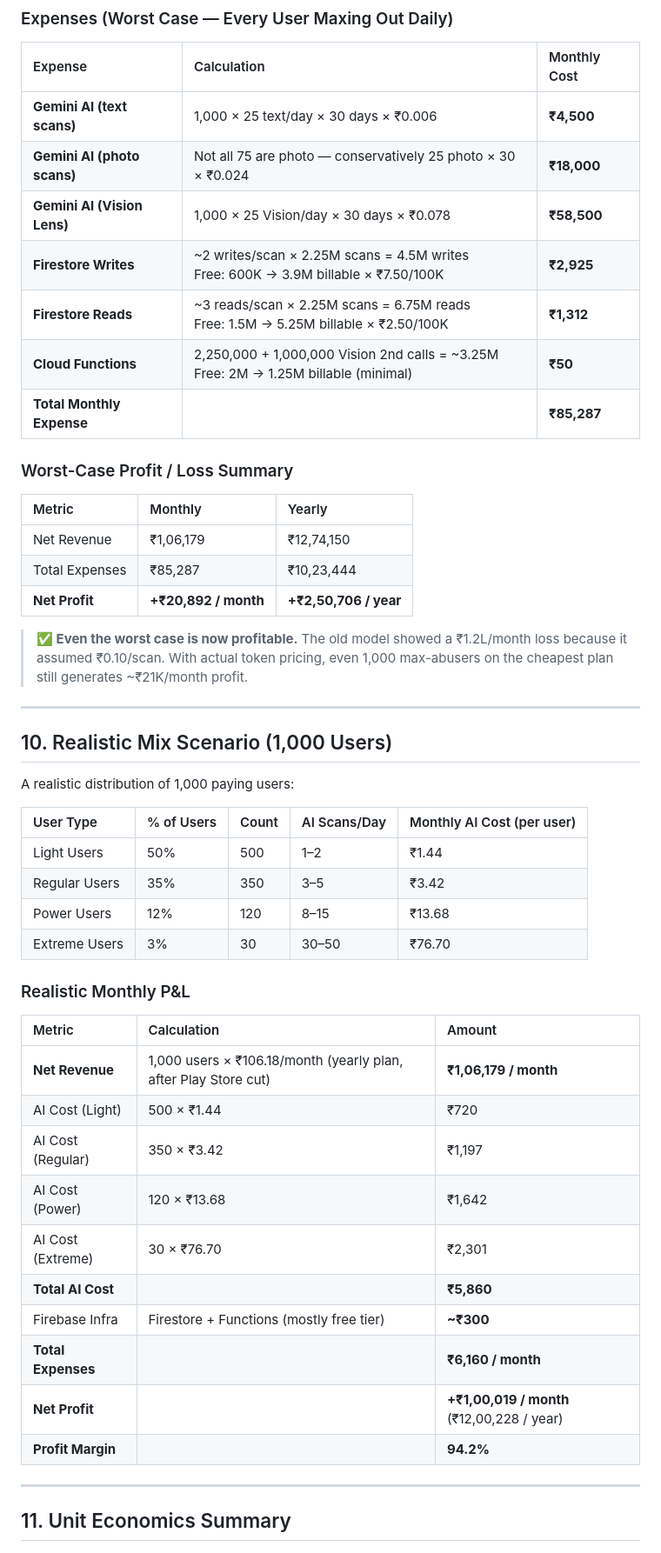
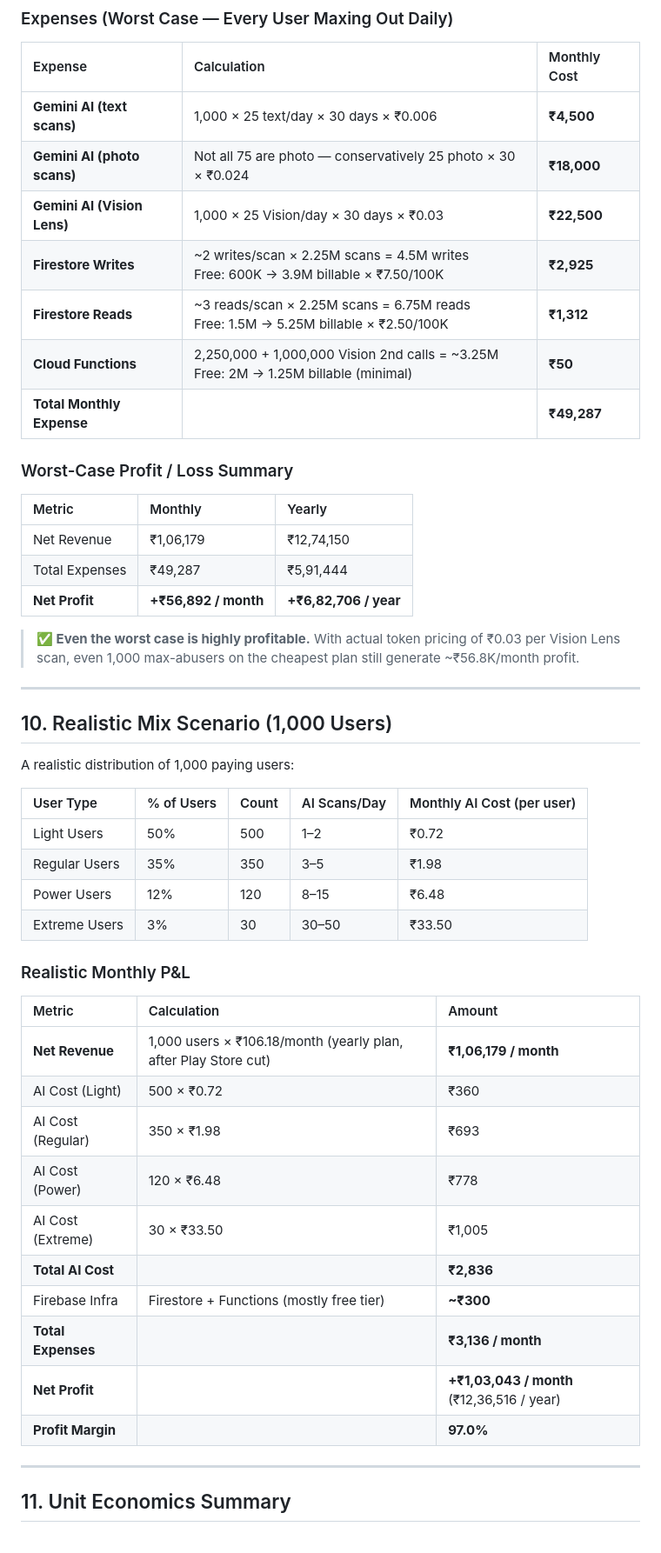
Before and after one commit to reven-777-26/Zivo_Main, a Markdown page: BUSINESS_MODEL.md, the part around one of its changes. Shown at 87% size. Rendered like a GitHub page.

```diff
--- a/BUSINESS_MODEL.md
+++ b/BUSINESS_MODEL.md
@@ -196,21 +196,21 @@ Every single user on the **cheapest plan (Yearly ₹1,499)** hitting the **maxim
 | :--- | :--- | :--- |
 | **Gemini AI (text scans)** | 1,000 × 25 text/day × 30 days × ₹0.006 | **₹4,500** |
 | **Gemini AI (photo scans)** | Not all 75 are photo — conservatively 25 photo × 30 × ₹0.024 | **₹18,000** |
-| **Gemini AI (Vision Lens)** | 1,000 × 25 Vision/day × 30 days × ₹0.078 | **₹58,500** |
+| **Gemini AI (Vision Lens)** | 1,000 × 25 Vision/day × 30 days × ₹0.03 | **₹22,500** |
 | **Firestore Writes** | ~2 writes/scan × 2.25M scans = 4.5M writes<br>Free: 600K → 3.9M billable × ₹7.50/100K | **₹2,925** |
 | **Firestore Reads** | ~3 reads/scan × 2.25M scans = 6.75M reads<br>Free: 1.5M → 5.25M billable × ₹2.50/100K | **₹1,312** |
 | **Cloud Functions** | 2,250,000 + 1,000,000 Vision 2nd calls = ~3.25M<br>Free: 2M → 1.25M billable (minimal) | **₹50** |
-| **Total Monthly Expense** | | **₹85,287** |
+| **Total Monthly Expense** | | **₹49,287** |
 
 ### Worst-Case Profit / Loss Summary
 
 | Metric | Monthly | Yearly |
 | :--- | :--- | :--- |
 | Net Revenue | ₹1,06,179 | ₹12,74,150 |
-| Total Expenses | ₹85,287 | ₹10,23,444 |
-| **Net Profit** | **+₹20,892 / month** | **+₹2,50,706 / year** |
+| Total Expenses | ₹49,287 | ₹5,91,444 |
+| **Net Profit** | **+₹56,892 / month** | **+₹6,82,706 / year** |
 
-> **✅ Even the worst case is now profitable.** The old model showed a ₹1.2L/month loss because it assumed ₹0.10/scan. With actual token pricing, even 1,000 max-abusers on the cheapest plan still generates ~₹21K/month profit.
+> **✅ Even the worst case is highly profitable.** With actual token pricing of ₹0.03 per Vision Lens scan, even 1,000 max-abusers on the cheapest plan still generate ~₹56.8K/month profit.
 
 ---
 
@@ -220,25 +220,25 @@ A realistic distribution of 1,000 paying users:
 
 | User Type | % of Users | Count | AI Scans/Day | Monthly AI Cost (per user) |
 | :--- | :--- | :--- | :--- | :--- |
-| Light Users | 50% | 500 | 1–2 | ₹1.44 |
-| Regular Users | 35% | 350 | 3–5 | ₹3.42 |
-| Power Users | 12% | 120 | 8–15 | ₹13.68 |
-| Extreme Users | 3% | 30 | 30–50 | ₹76.70 |
+| Light Users | 50% | 500 | 1–2 | ₹0.72 |
+| Regular Users | 35% | 350 | 3–5 | ₹1.98 |
+| Power Users | 12% | 120 | 8–15 | ₹6.48 |
+| Extreme Users | 3% | 30 | 30–50 | ₹33.50 |
 
 ### Realistic Monthly P&L
 
 | Metric | Calculation | Amount |
 | :--- | :--- | :--- |
 | **Net Revenue** | 1,000 users × ₹106.18/month (yearly plan, after Play Store cut) | **₹1,06,179 / month** |
-| AI Cost (Light) | 500 × ₹1.44 | ₹720 |
-| AI Cost (Regular) | 350 × ₹3.42 | ₹1,197 |
-| AI Cost (Power) | 120 × ₹13.68 | ₹1,642 |
-| AI Cost (Extreme) | 30 × ₹76.70 | ₹2,301 |
-| **Total AI Cost** | | **₹5,860** |
+| AI Cost (Light) | 500 × ₹0.72 | ₹360 |
+| AI Cost (Regular) | 350 × ₹1.98 | ₹693 |
+| AI Cost (Power) | 120 × ₹6.48 | ₹778 |
+| AI Cost (Extreme) | 30 × ₹33.50 | ₹1,005 |
+| **Total AI Cost** | | **₹2,836** |
 | Firebase Infra | Firestore + Functions (mostly free tier) | **~₹300** |
-| **Total Expenses** | | **₹6,160 / month** |
-| **Net Profit** | | **+₹1,00,019 / month** (₹12,00,228 / year) |
-| **Profit Margin** | | **94.2%** |
+| **Total Expenses** | | **₹3,136 / month** |
+| **Net Profit** | | **+₹1,03,043 / month** (₹12,36,516 / year) |
+| **Profit Margin** | | **97.0%** |
 
 ---
 
```
Also changed, not shown: other parts of BUSINESS_MODEL.md (+24 -26 lines).
